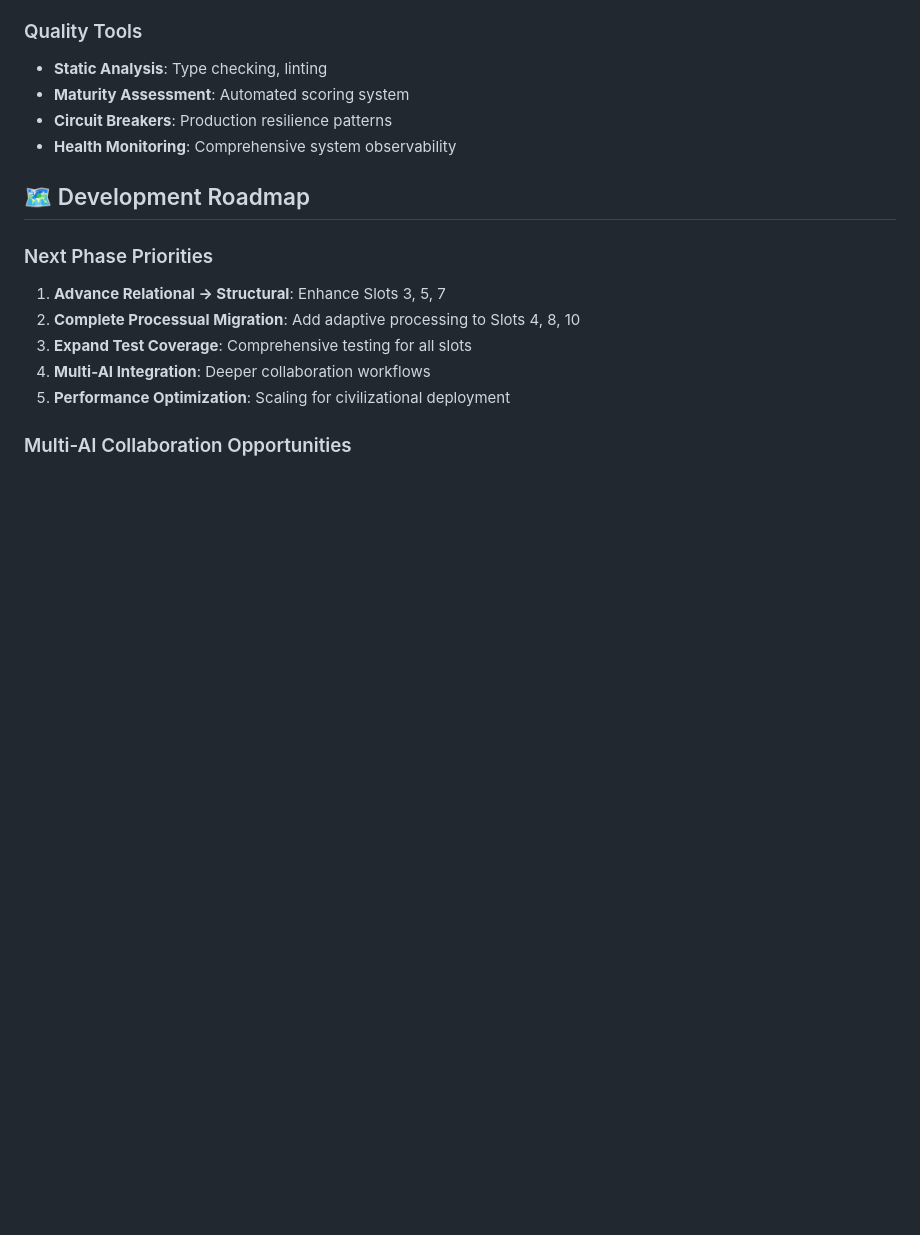
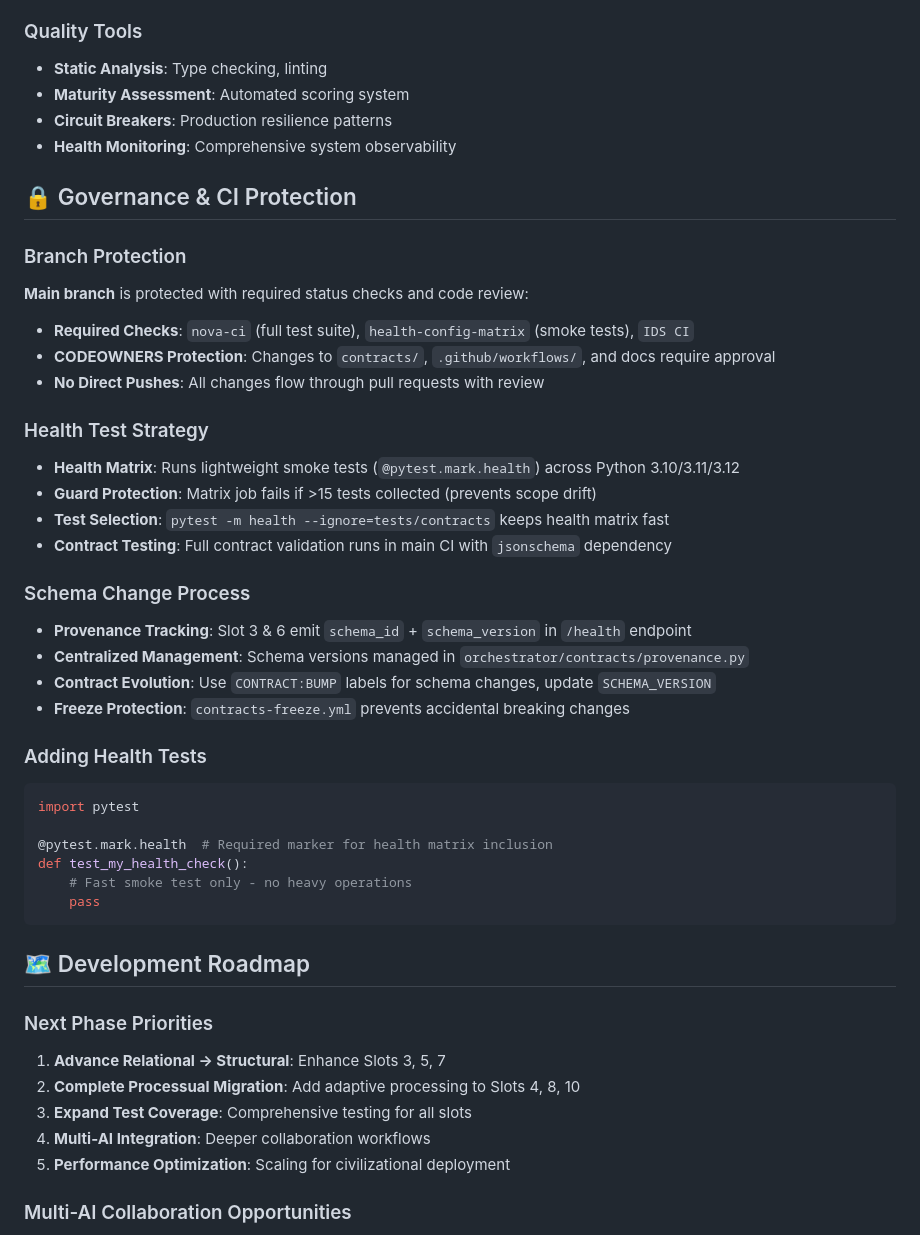
Before and after one commit to PavlosKolivatzis/nova-civilizational-architecture, a Markdown page: README.md, the part around the change. GitHub-like rendering; blank space fills up the shorter version.

Commit message:
Governance & CI Protection section
 Perfect coverage of all the hardening:
  - ✅ Branch Protection - Required checks, CODEOWNERS, PR flow
  - ✅ Health Test Strategy - Marker pattern, guard protection, test separation
  - ✅ Schema Change Process - Provenance tracking, centralized management, CONTRACT:BUMP workflow
  - ✅ Developer Guide - Clear example of how to add health tests properly

  This gives contributors everything they need:
  - Understand why protections exist
  - Know how to work with the health test pattern
  - Follow proper schema evolution process
  - See the guard boundaries (≤15 tests)

  README now serves as both documentation and governance reference - developers can quickly understand the protection model and work within it
  effectively.

````diff
--- a/README.md
+++ b/README.md
@@ -214,6 +214,36 @@ import uvicorn; uvicorn.run(app, host='0.0.0.0', port=8000)
 - **Circuit Breakers**: Production resilience patterns
 - **Health Monitoring**: Comprehensive system observability
 
+## 🔒 Governance & CI Protection
+
+### Branch Protection
+**Main branch** is protected with required status checks and code review:
+- **Required Checks**: `nova-ci` (full test suite), `health-config-matrix` (smoke tests), `IDS CI`
+- **CODEOWNERS Protection**: Changes to `contracts/`, `.github/workflows/`, and docs require approval
+- **No Direct Pushes**: All changes flow through pull requests with review
+
+### Health Test Strategy
+- **Health Matrix**: Runs lightweight smoke tests (`@pytest.mark.health`) across Python 3.10/3.11/3.12
+- **Guard Protection**: Matrix job fails if >15 tests collected (prevents scope drift)
+- **Test Selection**: `pytest -m health --ignore=tests/contracts` keeps health matrix fast
+- **Contract Testing**: Full contract validation runs in main CI with `jsonschema` dependency
+
+### Schema Change Process
+- **Provenance Tracking**: Slot 3 & 6 emit `schema_id` + `schema_version` in `/health` endpoint
+- **Centralized Management**: Schema versions managed in `orchestrator/contracts/provenance.py`
+- **Contract Evolution**: Use `CONTRACT:BUMP` labels for schema changes, update `SCHEMA_VERSION`
+- **Freeze Protection**: `contracts-freeze.yml` prevents accidental breaking changes
+
+### Adding Health Tests
+```python
+import pytest
+
+@pytest.mark.health  # Required marker for health matrix inclusion
+def test_my_health_check():
+    # Fast smoke test only - no heavy operations
+    pass
+```
+
 ## 🗺️ Development Roadmap
 
 ### Next Phase Priorities
````
